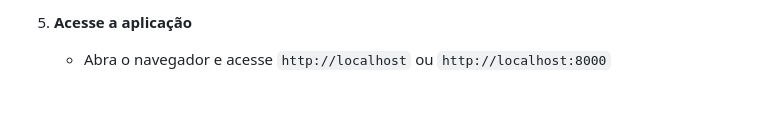
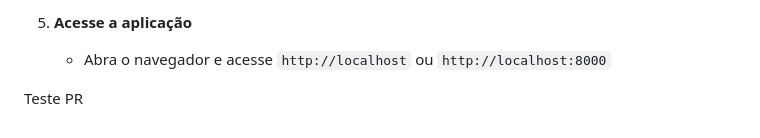
Before and after one commit to migxzz/modernizarCodigo, a Markdown page: README.md, the part around the change. GitHub-like rendering; blank space fills up the shorter version.

```diff
--- a/README.md
+++ b/README.md
@@ -95,3 +95,5 @@ hacka-flores/
 
 5. **Acesse a aplicação**
    - Abra o navegador e acesse `http://localhost` ou `http://localhost:8000`
+
+Teste PR
```
